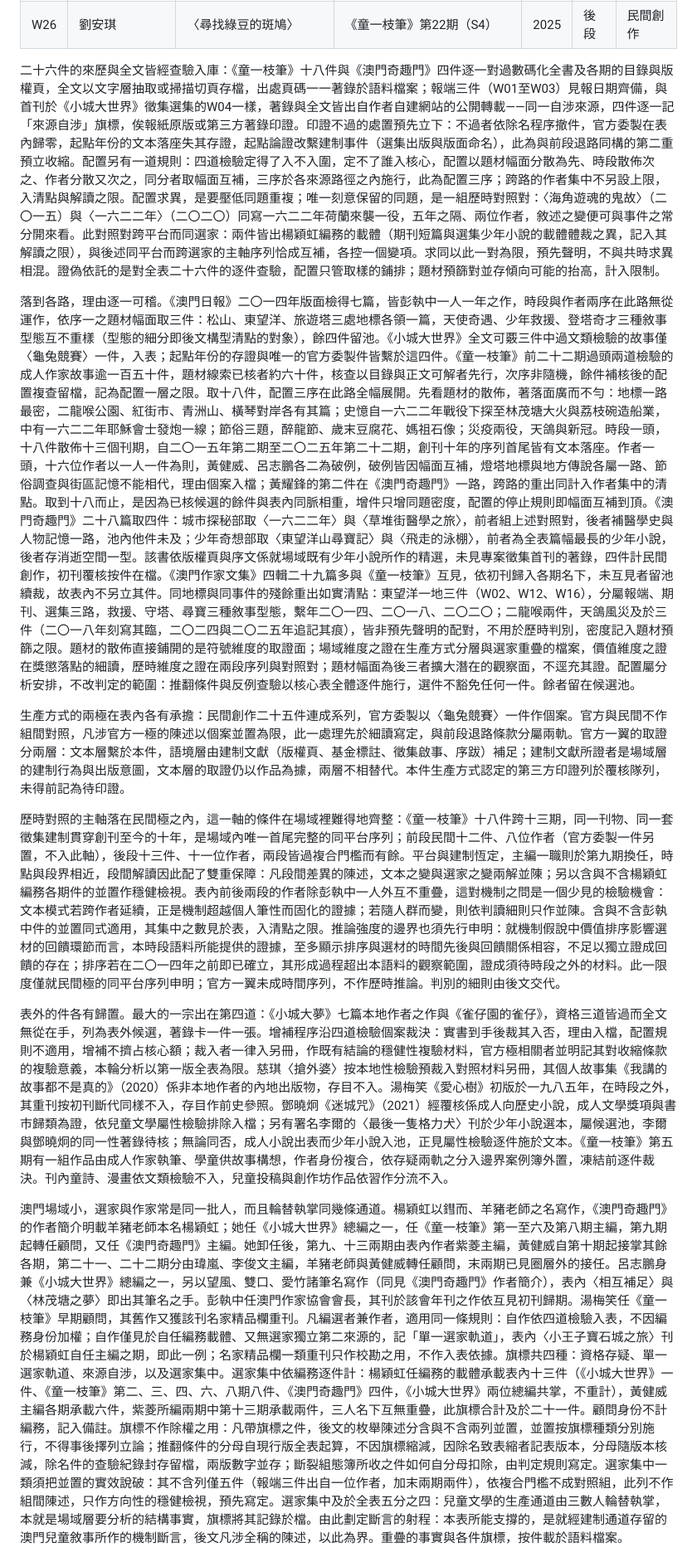
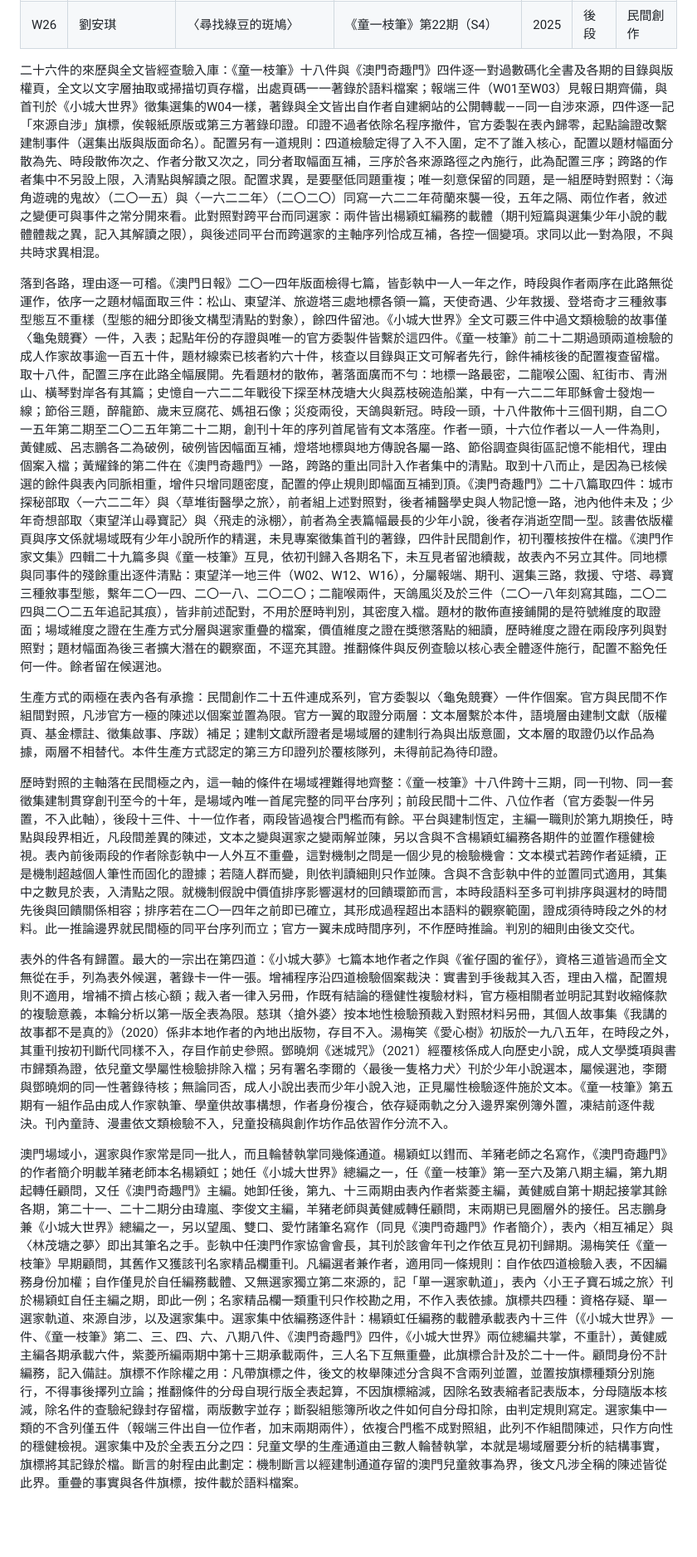
Before and after one commit to loulengzan-sudo/my-first-project, a Markdown page: 第三章_第二節_語料表與選取標準.md, the part around one of its changes. Shown at 83% size. Rendered like a GitHub page; blank space fills up the shorter version.

```diff
--- a/第三章_第二節_語料表與選取標準.md
+++ b/第三章_第二節_語料表與選取標準.md
@@ -65,15 +65,15 @@
 | W25 | 三十三 | 〈三石〉 | 《童一枝筆》第21期（S4） | 2025 | 後段 | 民間創作 |
 | W26 | 劉安琪 | 〈尋找綠豆的斑鳩〉 | 《童一枝筆》第22期（S4） | 2025 | 後段 | 民間創作 |
 
-二十六件的來歷與全文皆經查驗入庫：《童一枝筆》十八件與《澳門奇趣門》四件逐一對過數碼化全書及各期的目錄與版權頁，全文以文字層抽取或掃描切頁存檔，出處頁碼一一著錄於語料檔案；報端三件（W01至W03）見報日期齊備，與首刊於《小城大世界》徵集選集的W04一樣，著錄與全文皆出自作者自建網站的公開轉載——同一自涉來源，四件逐一記「來源自涉」旗標，俟報紙原版或第三方著錄印證。印證不過的處置預先立下：不過者依除名程序撤件，官方委製在表內歸零，起點年份的文本落座失其存證，起點論證改繫建制事件（選集出版與版面命名），此為與前段退路同構的第二重預立收縮。配置另有一道規則：四道檢驗定得了入不入圍，定不了誰入核心，配置以題材幅面分散為先、時段散佈次之、作者分散又次之，同分者取幅面互補，三序於各來源路徑之內施行，此為配置三序；跨路的作者集中不另設上限，入清點與解讀之限。配置求異，是要壓低同題重複；唯一刻意保留的同題，是一組歷時對照對：〈海角遊魂的鬼故〉（二〇一五）與〈一六二二年〉（二〇二〇）同寫一六二二年荷蘭來襲一役，五年之隔、兩位作者，敘述之變便可與事件之常分開來看。此對照對跨平台而同選家：兩件皆出楊穎虹編務的載體（期刊短篇與選集少年小說的載體體裁之異，記入其解讀之限），與後述同平台而跨選家的主軸序列恰成互補，各控一個變項。求同以此一對為限，預先聲明，不與共時求異相混。證偽依託的是對全表二十六件的逐件查驗，配置只管取樣的鋪排；題材預篩對並存傾向可能的抬高，計入限制。
+二十六件的來歷與全文皆經查驗入庫：《童一枝筆》十八件與《澳門奇趣門》四件逐一對過數碼化全書及各期的目錄與版權頁，全文以文字層抽取或掃描切頁存檔，出處頁碼一一著錄於語料檔案；報端三件（W01至W03）見報日期齊備，與首刊於《小城大世界》徵集選集的W04一樣，著錄與全文皆出自作者自建網站的公開轉載——同一自涉來源，四件逐一記「來源自涉」旗標，俟報紙原版或第三方著錄印證。印證不過者依除名程序撤件，官方委製在表內歸零，起點論證改繫建制事件（選集出版與版面命名）。配置另有一道規則：四道檢驗定得了入不入圍，定不了誰入核心，配置以題材幅面分散為先、時段散佈次之、作者分散又次之，同分者取幅面互補，三序於各來源路徑之內施行，此為配置三序；跨路的作者集中不另設上限，入清點與解讀之限。配置求異，是要壓低同題重複；唯一刻意保留的同題，是一組歷時對照對：〈海角遊魂的鬼故〉（二〇一五）與〈一六二二年〉（二〇二〇）同寫一六二二年荷蘭來襲一役，五年之隔、兩位作者，敘述之變便可與事件之常分開來看。此對照對跨平台而同選家：兩件皆出楊穎虹編務的載體（期刊短篇與選集少年小說的載體體裁之異，記入其解讀之限），與後述同平台而跨選家的主軸序列恰成互補，各控一個變項。求同以此一對為限，不與共時求異相混。
 
-落到各路，理由逐一可稽。《澳門日報》二〇一四年版面檢得七篇，皆彭執中一人一年之作，時段與作者兩序在此路無從運作，依序一之題材幅面取三件：松山、東望洋、旅遊塔三處地標各領一篇，天使奇遇、少年救援、登塔奇才三種敘事型態互不重樣（型態的細分即後文構型清點的對象），餘四件留池。《小城大世界》全文可覈三件中過文類檢驗的故事僅〈龜兔競賽〉一件，入表；起點年份的存證與唯一的官方委製件皆繫於這四件。《童一枝筆》前二十二期過頭兩道檢驗的成人作家故事逾一百五十件，題材線索已核者約六十件，核查以目錄與正文可解者先行，次序非隨機，餘件補核後的配置複查留檔，記為配置一層之限。取十八件，配置三序在此路全幅展開。先看題材的散佈，著落面廣而不勻：地標一路最密，二龍喉公園、紅街市、青洲山、橫琴對岸各有其篇；史憶自一六二二年戰役下探至林茂塘大火與荔枝碗造船業，中有一六二二年耶穌會士發炮一線；節俗三題，醉龍節、歲末豆腐花、媽祖石像；災疫兩役，天鴿與新冠。時段一頭，十八件散佈十三個刊期，自二〇一五年第二期至二〇二五年第二十二期，創刊十年的序列首尾皆有文本落座。作者一頭，十六位作者以一人一件為則，黃健威、呂志鵬各二為破例，破例皆因幅面互補，燈塔地標與地方傳說各屬一路、節俗調查與街區記憶不能相代，理由個案入檔；黃耀鋒的第二件在《澳門奇趣門》一路，跨路的重出同計入作者集中的清點。取到十八而止，是因為已核候選的餘件與表內同脈相重，增件只增同題密度，配置的停止規則即幅面互補到頂。《澳門奇趣門》二十八篇取四件：城市探秘部取〈一六二二年〉與〈草堆街醫學之旅〉，前者組上述對照對，後者補醫學史與人物記憶一路，池內他件未及；少年奇想部取〈東望洋山尋寶記〉與〈飛走的泳棚〉，前者為全表篇幅最長的少年小說，後者存消逝空間一型。該書依版權頁與序文係就場域既有少年小說所作的精選，未見專案徵集首刊的著錄，四件計民間創作，初刊覆核按件在檔。《澳門作家文集》四輯二十九篇多與《童一枝筆》互見，依初刊歸入各期名下，未互見者留池續裁，故表內不另立其件。同地標與同事件的殘餘重出如實清點：東望洋一地三件（W02、W12、W16），分屬報端、期刊、選集三路，救援、守塔、尋寶三種敘事型態，繫年二〇一四、二〇一八、二〇二〇；二龍喉兩件，天鴿風災及於三件（二〇一八年刻寫其臨，二〇二四與二〇二五年追記其痕），皆非預先聲明的配對，不用於歷時判別，密度記入題材預篩之限。題材的散佈直接鋪開的是符號維度的取證面；場域維度之證在生產方式分層與選家重疊的檔案，價值維度之證在獎懲落點的細讀，歷時維度之證在兩段序列與對照對；題材幅面為後三者擴大潛在的觀察面，不逕充其證。配置屬分析安排，不改判定的範圍：推翻條件與反例查驗以核心表全體逐件施行，選件不豁免任何一件。餘者留在候選池。
+落到各路，理由逐一可稽。《澳門日報》二〇一四年版面檢得七篇，皆彭執中一人一年之作，時段與作者兩序在此路無從運作，依序一之題材幅面取三件：松山、東望洋、旅遊塔三處地標各領一篇，天使奇遇、少年救援、登塔奇才三種敘事型態互不重樣（型態的細分即後文構型清點的對象），餘四件留池。《小城大世界》全文可覈三件中過文類檢驗的故事僅〈龜兔競賽〉一件，入表；起點年份的存證與唯一的官方委製件皆繫於這四件。《童一枝筆》前二十二期過頭兩道檢驗的成人作家故事逾一百五十件，題材線索已核者約六十件，核查以目錄與正文可解者先行，餘件補核後的配置複查留檔。取十八件，配置三序在此路全幅展開。先看題材的散佈，著落面廣而不勻：地標一路最密，二龍喉公園、紅街市、青洲山、橫琴對岸各有其篇；史憶自一六二二年戰役下探至林茂塘大火與荔枝碗造船業，中有一六二二年耶穌會士發炮一線；節俗三題，醉龍節、歲末豆腐花、媽祖石像；災疫兩役，天鴿與新冠。時段一頭，十八件散佈十三個刊期，自二〇一五年第二期至二〇二五年第二十二期，創刊十年的序列首尾皆有文本落座。作者一頭，十六位作者以一人一件為則，黃健威、呂志鵬各二為破例，破例皆因幅面互補，燈塔地標與地方傳說各屬一路、節俗調查與街區記憶不能相代，理由個案入檔；黃耀鋒的第二件在《澳門奇趣門》一路，跨路的重出同計入作者集中的清點。取到十八而止，是因為已核候選的餘件與表內同脈相重，增件只增同題密度，配置的停止規則即幅面互補到頂。《澳門奇趣門》二十八篇取四件：城市探秘部取〈一六二二年〉與〈草堆街醫學之旅〉，前者組上述對照對，後者補醫學史與人物記憶一路，池內他件未及；少年奇想部取〈東望洋山尋寶記〉與〈飛走的泳棚〉，前者為全表篇幅最長的少年小說，後者存消逝空間一型。該書依版權頁與序文係就場域既有少年小說所作的精選，未見專案徵集首刊的著錄，四件計民間創作，初刊覆核按件在檔。《澳門作家文集》四輯二十九篇多與《童一枝筆》互見，依初刊歸入各期名下，未互見者留池續裁，故表內不另立其件。同地標與同事件的殘餘重出逐件清點：東望洋一地三件（W02、W12、W16），分屬報端、期刊、選集三路，救援、守塔、尋寶三種敘事型態，繫年二〇一四、二〇一八、二〇二〇；二龍喉兩件，天鴿風災及於三件（二〇一八年刻寫其臨，二〇二四與二〇二五年追記其痕），皆非前述配對，不用於歷時判別，其密度入檔。題材的散佈直接鋪開的是符號維度的取證面；場域維度之證在生產方式分層與選家重疊的檔案，價值維度之證在獎懲落點的細讀，歷時維度之證在兩段序列與對照對；題材幅面為後三者擴大潛在的觀察面，不逕充其證。推翻條件與反例查驗以核心表全體逐件施行，配置不豁免任何一件。餘者留在候選池。
 
-生產方式的兩極在表內各有承擔：民間創作二十五件連成系列，官方委製以〈龜兔競賽〉一件作個案。官方與民間不作組間對照，凡涉官方一極的陳述以個案並置為限，此一處理先於細讀寫定，與前段退路條款分屬兩軌。官方一翼的取證分兩層：文本層繫於本件，語境層由建制文獻（版權頁、基金標註、徵集啟事、序跋）補足；建制文獻所證者是場域層的建制行為與出版意圖，文本層的取證仍以作品為據，兩層不相替代。本件生產方式認定的第三方印證列於覆核隊列，未得前記為待印證。
+生產方式的兩極在表內各有承擔：民間創作二十五件連成系列，官方委製以〈龜兔競賽〉一件作個案。官方與民間不作組間對照，凡涉官方一極的陳述以個案並置為限。官方一翼的取證分兩層：文本層繫於本件，語境層由建制文獻（版權頁、基金標註、徵集啟事、序跋）補足；建制文獻所證者是場域層的建制行為與出版意圖，文本層的取證仍以作品為據，兩層不相替代。本件生產方式認定的第三方印證列於覆核隊列，未得前記為待印證。
 
-歷時對照的主軸落在民間極之內，這一軸的條件在場域裡難得地齊整：《童一枝筆》十八件跨十三期，同一刊物、同一套徵集建制貫穿創刊至今的十年，是場域內唯一首尾完整的同平台序列；前段民間十二件、八位作者（官方委製一件另置，不入此軸），後段十三件、十一位作者，兩段皆過複合門檻而有餘。平台與建制恆定，主編一職則於第九期換任，時點與段界相近，段間解讀因此配了雙重保障：凡段間差異的陳述，文本之變與選家之變兩解並陳；另以含與不含楊穎虹編務各期件的並置作穩健檢視。表內前後兩段的作者除彭執中一人外互不重疊，這對機制之問是一個少見的檢驗機會：文本模式若跨作者延續，正是機制超越個人筆性而固化的證據；若隨人群而變，則依判讀細則只作並陳。含與不含彭執中件的並置同式適用，其集中之數見於表，入清點之限。推論強度的邊界也須先行申明：就機制假說中價值排序影響選材的回饋環節而言，本時段語料所能提供的證據，至多顯示排序與選材的時間先後與回饋關係相容，不足以獨立證成回饋的存在；排序若在二〇一四年之前即已確立，其形成過程超出本語料的觀察範圍，證成須待時段之外的材料。此一限度僅就民間極的同平台序列申明；官方一翼未成時間序列，不作歷時推論。判別的細則由後文交代。
+歷時對照的主軸落在民間極之內，這一軸的條件在場域裡難得地齊整：《童一枝筆》十八件跨十三期，同一刊物、同一套徵集建制貫穿創刊至今的十年，是場域內唯一首尾完整的同平台序列；前段民間十二件、八位作者（官方委製一件另置，不入此軸），後段十三件、十一位作者，兩段皆過複合門檻而有餘。平台與建制恆定，主編一職則於第九期換任，時點與段界相近，凡段間差異的陳述，文本之變與選家之變兩解並陳，另以含與不含楊穎虹編務各期件的並置作穩健檢視。表內前後兩段的作者除彭執中一人外互不重疊，這對機制之問是一個少見的檢驗機會：文本模式若跨作者延續，正是機制超越個人筆性而固化的證據；若隨人群而變，則依判讀細則只作並陳。含與不含彭執中件的並置同式適用，其集中之數見於表，入清點之限。就機制假說中價值排序影響選材的回饋環節而言，本時段語料至多可判排序與選材的時間先後與回饋關係相容；排序若在二〇一四年之前即已確立，其形成過程超出本語料的觀察範圍，證成須待時段之外的材料。此一推論邊界就民間極的同平台序列而立；官方一翼未成時間序列，不作歷時推論。判別的細則由後文交代。
 
 表外的件各有歸置。最大的一宗出在第四道：《小城大夢》七篇本地作者之作與《雀仔園的雀仔》，資格三道皆過而全文無從在手，列為表外候選，著錄卡一件一張。增補程序沿四道檢驗個案裁決：實書到手後裁其入否，理由入檔，配置規則不適用，增補不擠占核心額；裁入者一律入另冊，作既有結論的穩健性複驗材料，官方極相關者並明記其對收縮條款的複驗意義，本輪分析以第一版全表為限。慈琪〈搶外婆〉按本地性檢驗預裁入對照材料另冊，其個人故事集《我講的故事都不是真的》（2020）係非本地作者的內地出版物，存目不入。湯梅笑《愛心樹》初版於一九八五年，在時段之外，其重刊按初刊斷代同樣不入，存目作前史參照。鄧曉炯《迷城咒》（2021）經覆核係成人向歷史小說，成人文學獎項與書市歸類為證，依兒童文學屬性檢驗排除入檔；另有署名李爾的〈最後一隻格力犬〉刊於少年小說選本，屬候選池，李爾與鄧曉炯的同一性著錄待核；無論同否，成人小說出表而少年小說入池，正見屬性檢驗逐件施於文本。《童一枝筆》第五期有一組作品由成人作家執筆、學童供故事構想，作者身份複合，依存疑兩軌之分入邊界案例簿外置，凍結前逐件裁決。刊內童詩、漫畫依文類檢驗不入，兒童投稿與創作坊作品依習作分流不入。
 
-澳門場域小，選家與作家常是同一批人，而且輪替執掌同幾條通道。楊穎虹以鏏而、羊豬老師之名寫作，《澳門奇趣門》的作者簡介明載羊豬老師本名楊穎虹；她任《小城大世界》總編之一，任《童一枝筆》第一至六及第八期主編，第九期起轉任顧問，又任《澳門奇趣門》主編。她卸任後，第九、十三兩期由表內作者紫菱主編，黃健威自第十期起接掌其餘各期，第二十一、二十二期分由瑋嵐、李俊文主編，羊豬老師與黃健威轉任顧問，末兩期已見圈層外的接任。呂志鵬身兼《小城大世界》總編之一，另以望風、雙口、愛竹諸筆名寫作（同見《澳門奇趣門》作者簡介），表內〈相互補足〉與〈林茂塘之夢〉即出其筆名之手。彭執中任澳門作家協會會長，其刊於該會年刊之作依互見初刊歸期。湯梅笑任《童一枝筆》早期顧問，其舊作又獲該刊名家精品欄重刊。凡編選者兼作者，適用同一條規則：自作依四道檢驗入表，不因編務身份加權；自作僅見於自任編務載體、又無選家獨立第二來源的，記「單一選家軌道」，表內〈小王子寶石城之旅〉刊於楊穎虹自任主編之期，即此一例；名家精品欄一類重刊只作校勘之用，不作入表依據。旗標共四種：資格存疑、單一選家軌道、來源自涉，以及選家集中。選家集中依編務逐件計：楊穎虹任編務的載體承載表內十三件（《小城大世界》一件、《童一枝筆》第二、三、四、六、八期八件、《澳門奇趣門》四件，《小城大世界》兩位總編共掌，不重計），黃健威主編各期承載六件，紫菱所編兩期中第十三期承載兩件，三人名下互無重疊，此旗標合計及於二十一件。顧問身份不計編務，記入備註。旗標不作除權之用：凡帶旗標之件，後文的枚舉陳述分含與不含兩列並置，並置按旗標種類分別施行，不得事後擇列立論；推翻條件的分母自現行版全表起算，不因旗標縮減，因除名致表縮者記表版本，分母隨版本核減，除名件的查驗紀錄封存留檔，兩版數字並存；斷裂組態簿所收之件如何自分母扣除，由判定規則寫定。選家集中一類須把並置的實效說破：其不含列僅五件（報端三件出自一位作者，加末兩期兩件），依複合門檻不成對照組，此列不作組間陳述，只作方向性的穩健檢視，預先寫定。選家集中及於全表五分之四：兒童文學的生產通道由三數人輪替執掌，本就是場域層要分析的結構事實，旗標將其記錄於檔。由此劃定斷言的射程：本表所能支撐的，是就經建制通道存留的澳門兒童敘事所作的機制斷言，後文凡涉全稱的陳述，以此為界。重疊的事實與各件旗標，按件載於語料檔案。
+澳門場域小，選家與作家常是同一批人，而且輪替執掌同幾條通道。楊穎虹以鏏而、羊豬老師之名寫作，《澳門奇趣門》的作者簡介明載羊豬老師本名楊穎虹；她任《小城大世界》總編之一，任《童一枝筆》第一至六及第八期主編，第九期起轉任顧問，又任《澳門奇趣門》主編。她卸任後，第九、十三兩期由表內作者紫菱主編，黃健威自第十期起接掌其餘各期，第二十一、二十二期分由瑋嵐、李俊文主編，羊豬老師與黃健威轉任顧問，末兩期已見圈層外的接任。呂志鵬身兼《小城大世界》總編之一，另以望風、雙口、愛竹諸筆名寫作（同見《澳門奇趣門》作者簡介），表內〈相互補足〉與〈林茂塘之夢〉即出其筆名之手。彭執中任澳門作家協會會長，其刊於該會年刊之作依互見初刊歸期。湯梅笑任《童一枝筆》早期顧問，其舊作又獲該刊名家精品欄重刊。凡編選者兼作者，適用同一條規則：自作依四道檢驗入表，不因編務身份加權；自作僅見於自任編務載體、又無選家獨立第二來源的，記「單一選家軌道」，表內〈小王子寶石城之旅〉刊於楊穎虹自任主編之期，即此一例；名家精品欄一類重刊只作校勘之用，不作入表依據。旗標共四種：資格存疑、單一選家軌道、來源自涉，以及選家集中。選家集中依編務逐件計：楊穎虹任編務的載體承載表內十三件（《小城大世界》一件、《童一枝筆》第二、三、四、六、八期八件、《澳門奇趣門》四件，《小城大世界》兩位總編共掌，不重計），黃健威主編各期承載六件，紫菱所編兩期中第十三期承載兩件，三人名下互無重疊，此旗標合計及於二十一件。顧問身份不計編務，記入備註。旗標不作除權之用：凡帶旗標之件，後文的枚舉陳述分含與不含兩列並置，並置按旗標種類分別施行，不得事後擇列立論；推翻條件的分母自現行版全表起算，不因旗標縮減，因除名致表縮者記表版本，分母隨版本核減，除名件的查驗紀錄封存留檔，兩版數字並存；斷裂組態簿所收之件如何自分母扣除，由判定規則寫定。選家集中一類的不含列僅五件（報端三件出自一位作者，加末兩期兩件），依複合門檻不成對照組，此列不作組間陳述，只作方向性的穩健檢視。選家集中及於全表五分之四：兒童文學的生產通道由三數人輪替執掌，本就是場域層要分析的結構事實，旗標將其記錄於檔。斷言的射程由此劃定：機制斷言以經建制通道存留的澳門兒童敘事為界，後文凡涉全稱的陳述皆從此界。重疊的事實與各件旗標，按件載於語料檔案。
 
```
Also changed, not shown: other parts of 第三章_第二節_語料表與選取標準.md (+8 -8 lines), 第三章_第五節_方法限度.md (+1 -1 lines), 第三章_第四節_判定規則.md (+1 -1 lines).
